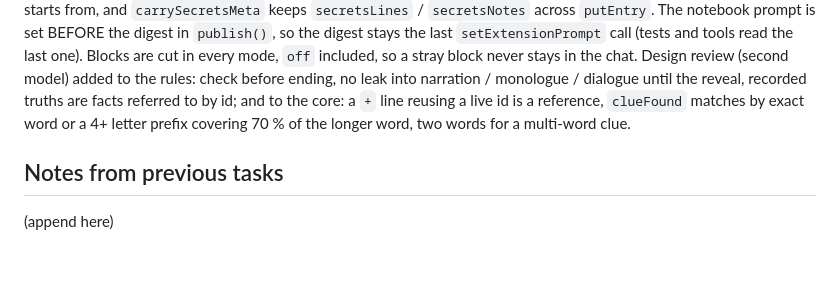
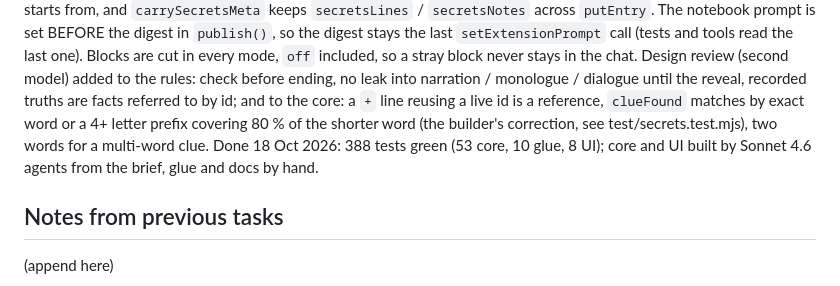
Before and after one commit to derryanna/sable-trackers, a Markdown page: TASKS.md, the part around one of its changes. Drawn GitHub-style; blank space fills up the shorter version.

```diff
--- a/TASKS.md
+++ b/TASKS.md
@@ -449,7 +449,8 @@ into the state the side-model merge starts from, and `carrySecretsMeta` keeps `s
 call (tests and tools read the last one). Blocks are cut in every mode, `off` included, so a stray block never stays in the
 chat. Design review (second model) added to the rules: check before ending, no leak into narration / monologue / dialogue
 until the reveal, recorded truths are facts referred to by id; and to the core: a `+` line reusing a live id is a reference,
-`clueFound` matches by exact word or a 4+ letter prefix covering 70 % of the longer word, two words for a multi-word clue.
+`clueFound` matches by exact word or a 4+ letter prefix covering 80 % of the shorter word (the builder's correction, see test/secrets.test.mjs), two words for a multi-word clue.
+Done 18 Oct 2026: 388 tests green (53 core, 10 glue, 8 UI); core and UI built by Sonnet 4.6 agents from the brief, glue and docs by hand.
 
 ## Notes from previous tasks
 (append here)
```
Also changed, not shown: other parts of TASKS.md (+1 -1 lines), SPEC.md (+1 -0 lines).
